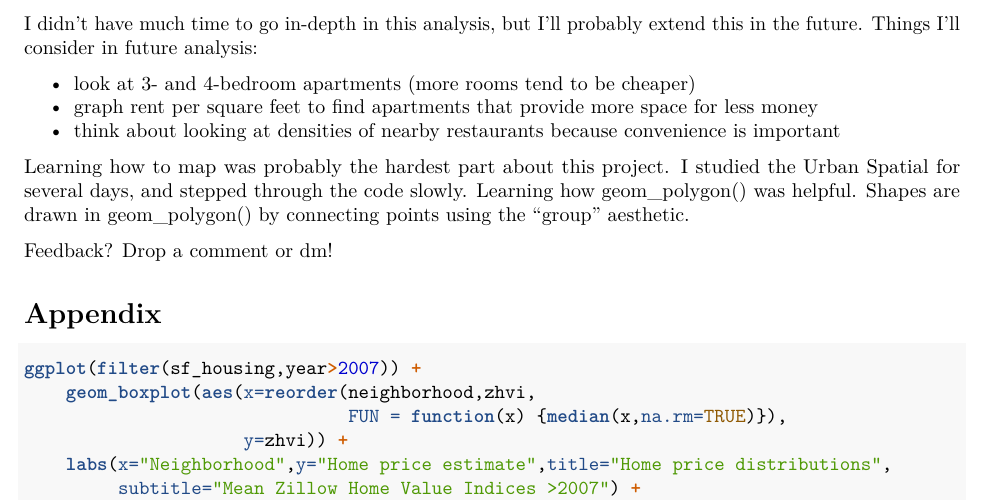
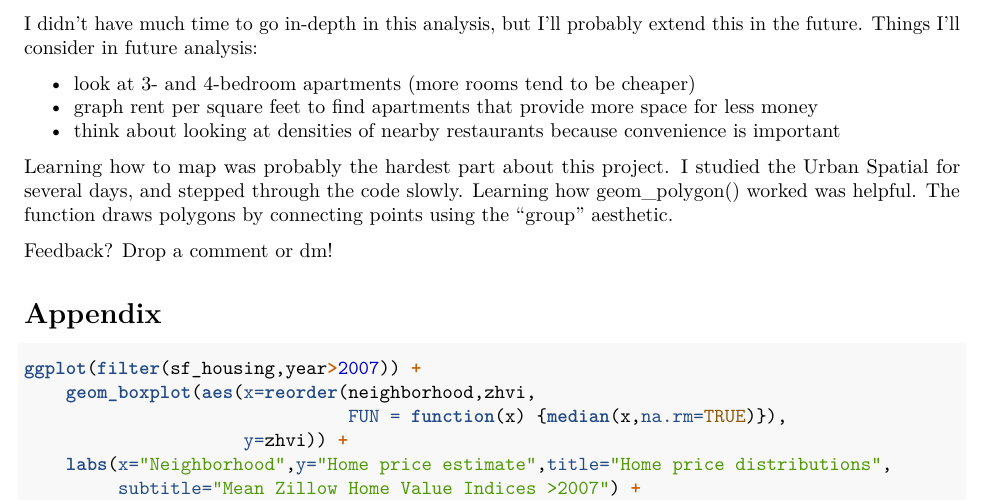
Before and after one commit to collindching/SF-Housing, an R Markdown document (reports/intro_post.Rmd): part of page 16 of 16, cut so that both start at the same text. Rendered offline with R 4.5, knitr and Pandoc, then LaTeX, with nearby package versions; some code elsewhere in the file could not run offline.

Commit message:
fix typos

```diff
--- a/reports/intro_post.Rmd
+++ b/reports/intro_post.Rmd
@@ -630,7 +630,7 @@ I didn't have much time to go in-depth in this analysis, but I'll probably exten
 - graph rent per square feet to find apartments that provide more space for less money
 - think about looking at densities of nearby restaurants because convenience is important
 
-Learning how to map was probably the hardest part about this project. I studied the Urban Spatial for several days, and stepped through the code slowly. Learning how geom_polygon() was helpful. Shapes are drawn in geom_polygon() by connecting points using the "group" aesthetic.
+Learning how to map was probably the hardest part about this project. I studied the Urban Spatial for several days, and stepped through the code slowly. Learning how geom_polygon() worked was helpful. The function draws polygons by connecting points using the "group" aesthetic.
 
 Feedback? Drop a comment or dm!
 
```
Also changed, not shown: 1 other file.
